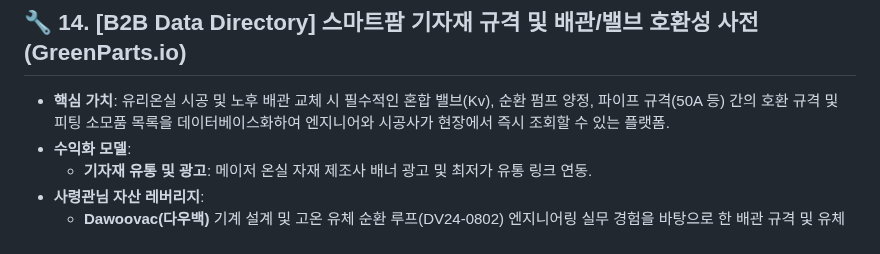
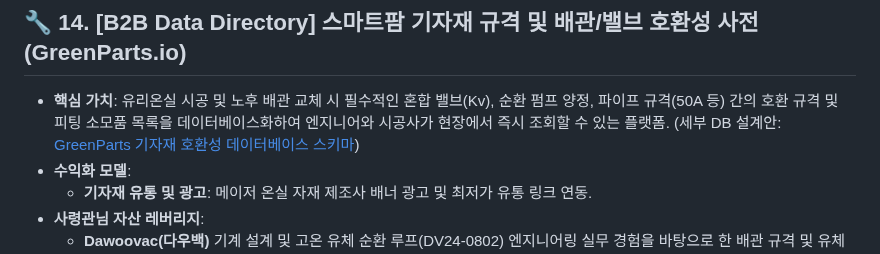
Before and after one commit to vmffkxhs2362-svg/smartfarm-engineering-lab, a Markdown page: Strategy/REVENUE_IDEAS_BACKLOG.md, the part around the change. Rendered like a GitHub page.

Commit message:
Link GreenParts database schema in backlog Item 14

```diff
--- a/Strategy/REVENUE_IDEAS_BACKLOG.md
+++ b/Strategy/REVENUE_IDEAS_BACKLOG.md
@@ -135,7 +135,7 @@
 ---
 
 ## 🔧 14. [B2B Data Directory] 스마트팜 기자재 규격 및 배관/밸브 호환성 사전 (GreenParts.io)
-*   **핵심 가치**: 유리온실 시공 및 노후 배관 교체 시 필수적인 혼합 밸브(Kv), 순환 펌프 양정, 파이프 규격(50A 등) 간의 호환 규격 및 피팅 소모품 목록을 데이터베이스화하여 엔지니어와 시공사가 현장에서 즉시 조회할 수 있는 플랫폼.
+*   **핵심 가치**: 유리온실 시공 및 노후 배관 교체 시 필수적인 혼합 밸브(Kv), 순환 펌프 양정, 파이프 규격(50A 등) 간의 호환 규격 및 피팅 소모품 목록을 데이터베이스화하여 엔지니어와 시공사가 현장에서 즉시 조회할 수 있는 플랫폼. (세부 DB 설계안: [GreenParts 기자재 호환성 데이터베이스 스키마](file:///g:/My%20Drive/Antigravity/Headquater/Career/Passive_Income_Hub/Strategy/GreenParts_Database_Schema.md))
 *   **수익화 모델**:
     *   **기자재 유통 및 광고**: 메이저 온실 자재 제조사 배너 광고 및 최저가 유통 링크 연동.
 *   **사령관님 자산 레버리지**:
```
